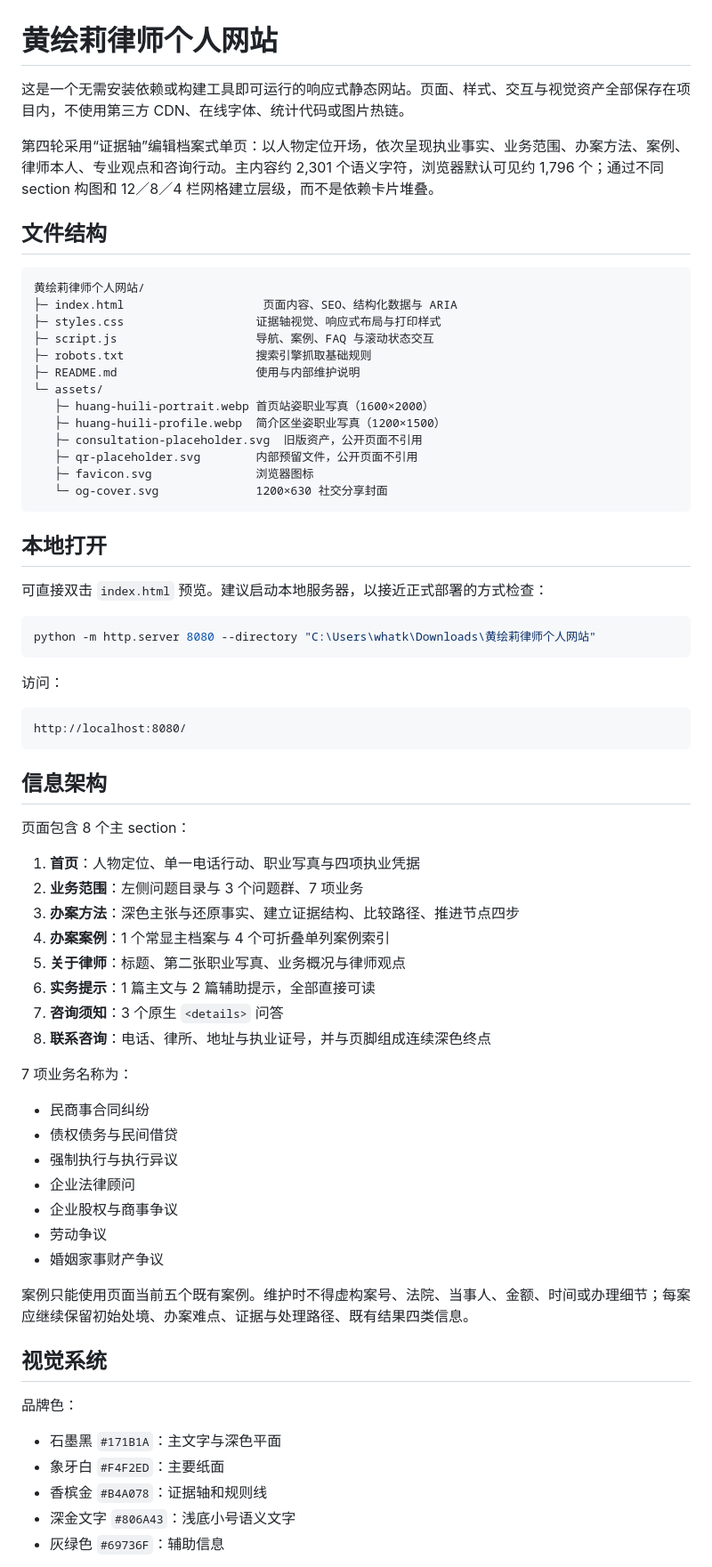
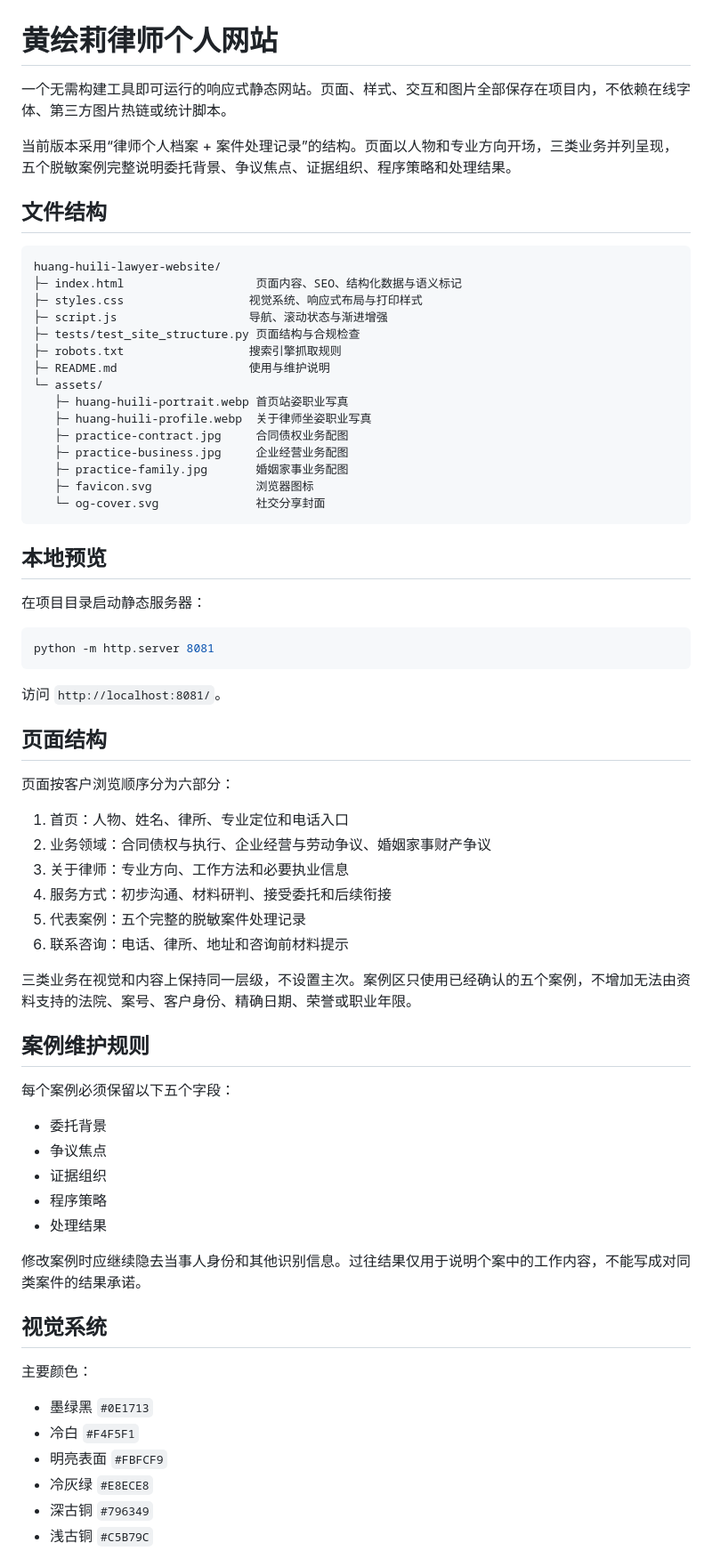
Before and after one commit to thedeathsheep/huang-huili-lawyer-website, a Markdown page: README.md, the part around one of its changes. Shown at 89% size. GitHub-like rendering.

````diff
--- a/README.md
+++ b/README.md
@@ -1,73 +1,72 @@
 # 黄绘莉律师个人网站
 
-这是一个无需安装依赖或构建工具即可运行的响应式静态网站。页面、样式、交互与视觉资产全部保存在项目内，不使用第三方 CDN、在线字体、统计代码或图片热链。
+一个无需构建工具即可运行的响应式静态网站。页面、样式、交互和图片全部保存在项目内，不依赖在线字体、第三方图片热链或统计脚本。
 
-第四轮采用“证据轴”编辑档案式单页：以人物定位开场，依次呈现执业事实、业务范围、办案方法、案例、律师本人、专业观点和咨询行动。主内容约 2,301 个语义字符，浏览器默认可见约 1,796 个；通过不同 section 构图和 12／8／4 栏网格建立层级，而不是依赖卡片堆叠。
+当前版本采用“律师个人档案 + 案件处理记录”的结构。页面以人物和专业方向开场，三类业务并列呈现，五个脱敏案例完整说明委托背景、争议焦点、证据组织、程序策略和处理结果。
 
 ## 文件结构
 
 ```text
-黄绘莉律师个人网站/
-├─ index.html                    页面内容、SEO、结构化数据与 ARIA
-├─ styles.css                   证据轴视觉、响应式布局与打印样式
-├─ script.js                    导航、案例、FAQ 与滚动状态交互
-├─ robots.txt                   搜索引擎抓取基础规则
-├─ README.md                    使用与内部维护说明
+huang-huili-lawyer-website/
+├─ index.html                   页面内容、SEO、结构化数据与语义标记
+├─ styles.css                  视觉系统、响应式布局与打印样式
+├─ script.js                   导航、滚动状态与渐进增强
+├─ tests/test_site_structure.py 页面结构与合规检查
+├─ robots.txt                  搜索引擎抓取规则
+├─ README.md                   使用与维护说明
 └─ assets/
-   ├─ huang-huili-portrait.webp 首页站姿职业写真（1600×2000）
-   ├─ huang-huili-profile.webp  简介区坐姿职业写真（1200×1500）
-   ├─ consultation-placeholder.svg  旧版资产，公开页面不引用
-   ├─ qr-placeholder.svg        内部预留文件，公开页面不引用
+   ├─ huang-huili-portrait.webp 首页站姿职业写真
+   ├─ huang-huili-profile.webp  关于律师坐姿职业写真
+   ├─ practice-contract.jpg     合同债权业务配图
+   ├─ practice-business.jpg     企业经营业务配图
+   ├─ practice-family.jpg       婚姻家事业务配图
    ├─ favicon.svg               浏览器图标
-   └─ og-cover.svg              1200×630 社交分享封面
+   └─ og-cover.svg              社交分享封面
 ```
 
-## 本地打开
+## 本地预览
 
-可直接双击 `index.html` 预览。建议启动本地服务器，以接近正式部署的方式检查：
+在项目目录启动静态服务器：
 
 ```powershell
-python -m http.server 8080 --directory "C:\Users\whatk\Downloads\黄绘莉律师个人网站"
+python -m http.server 8081
 ```
 
-访问：
+访问 `http://localhost:8081/`。
 
-```text
-http://localhost:8080/
-```
+## 页面结构
 
-## 信息架构
+页面按客户浏览顺序分为六部分：
 
-页面包含 8 个主 section：
+1. 首页：人物、姓名、律所、专业定位和电话入口
+2. 业务领域：合同债权与执行、企业经营与劳动争议、婚姻家事财产争议
+3. 关于律师：专业方向、工作方法和必要执业信息
+4. 服务方式：初步沟通、材料研判、接受委托和后续衔接
+5. 代表案例：五个完整的脱敏案件处理记录
+6. 联系咨询：电话、律所、地址和咨询前材料提示
 
-1. **首页**：人物定位、单一电话行动、职业写真与四项执业凭据
-2. **业务范围**：左侧问题目录与 3 个问题群、7 项业务
-3. **办案方法**：深色主张与还原事实、建立证据结构、比较路径、推进节点四步
-4. **办案案例**：1 个常显主档案与 4 个可折叠单列案例索引
-5. **关于律师**：标题、第二张职业写真、业务概况与律师观点
-6. **实务提示**：1 篇主文与 2 篇辅助提示，全部直接可读
-7. **咨询须知**：3 个原生 `<details>` 问答
-8. **联系咨询**：电话、律所、地址与执业证号，并与页脚组成连续深色终点
+三类业务在视觉和内容上保持同一层级，不设置主次。案例区只使用已经确认的五个案例，不增加无法由资料支持的法院、案号、客户身份、精确日期、荣誉或职业年限。
 
-7 项业务名称为：
+## 案例维护规则
 
-- 民商事合同纠纷
-- 债权债务与民间借贷
-- 强制执行与执行异议
-- 企业法律顾问
-- 企业股权与商事争议
-- 劳动争议
-- 婚姻家事财产争议
+每个案例必须保留以下五个字段：
 
-案例只能使用页面当前五个既有案例。维护时不得虚构案号、法院、当事人、金额、时间或办理细节；每案应继续保留初始处境、办案难点、证据与处理路径、既有结果四类信息。
+- 委托背景
+- 争议焦点
+- 证据组织
+- 程序策略
+- 处理结果
+
+修改案例时应继续隐去当事人身份和其他识别信息。过往结果仅用于说明个案中的工作内容，不能写成对同类案件的结果承诺。
 
 ## 视觉系统
 
-品牌色：
+主要颜色：
 
-- 石墨黑 `#171B1A`：主文字与深色平面
-- 象牙白 `#F4F2ED`：主要纸面
-- 香槟金 `#B4A078`：证据轴和规则线
-- 深金文字 `#806A43`：浅底小号语义文字
-- 灰绿色 `#69736F`：辅助信息
+- 墨绿黑 `#0E1713`
+- 冷白 `#F4F5F1`
+- 明亮表面 `#FBFCF9`
+- 冷灰绿 `#E8ECE8`
+- 深古铜 `#796349`
+- 浅古铜 `#C5B79C`
 
````
Also changed, not shown: other parts of README.md (+40 -80 lines).
